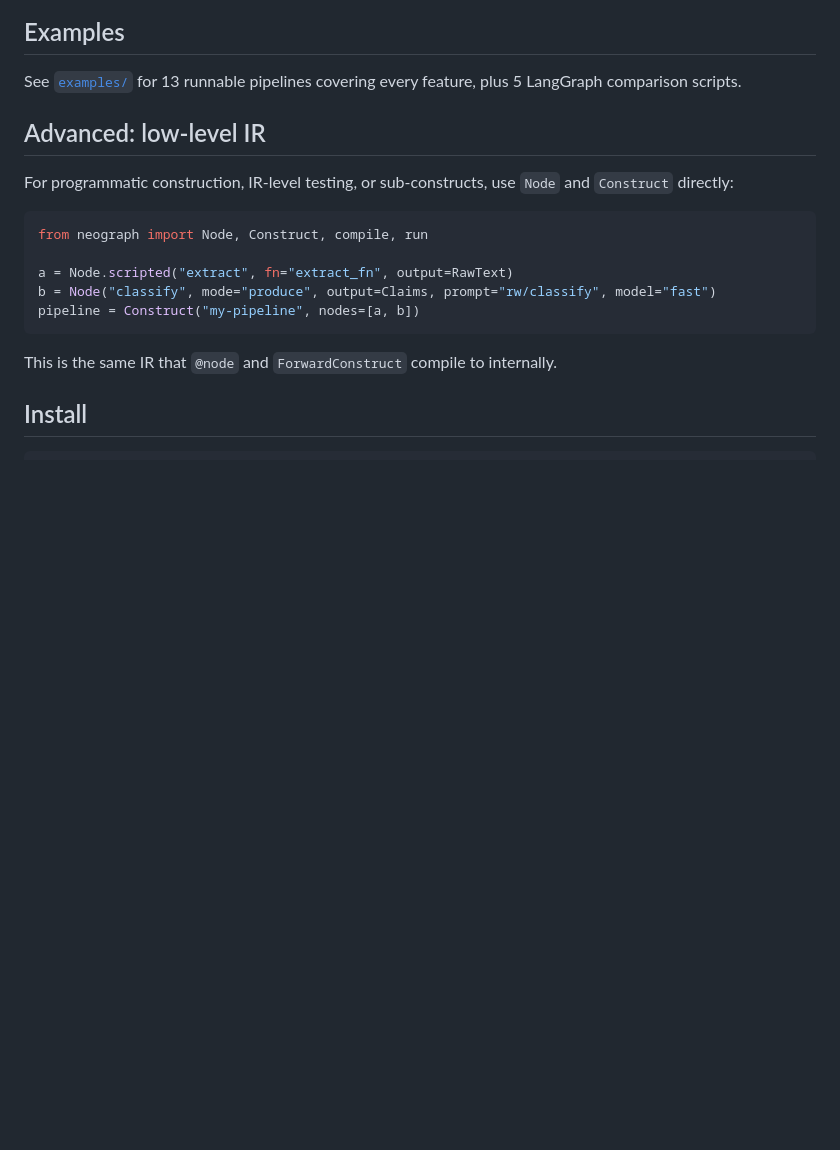
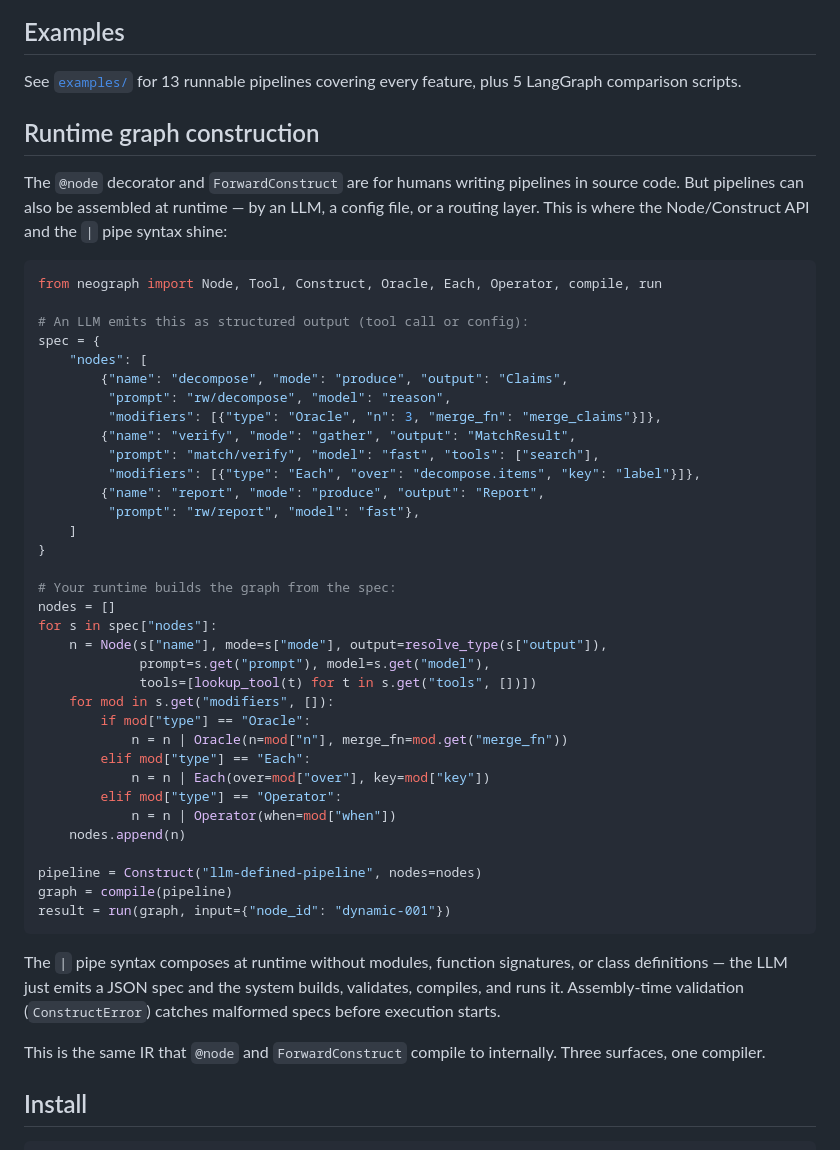
Before and after one commit to KonstantinMirin/neograph, a Markdown page: README.md, the part around the change. GitHub-like rendering; blank space fills up the shorter version.

Commit message:
docs: add runtime graph construction section to README
New section between Examples and Install showing the LLM-driven
pipeline construction use case: an LLM emits a JSON spec via tool
calling or structured output, the runtime builds Node instances with
| pipe modifier composition, Construct assembles them, compile() +
run() execute. Assembly-time validation catches malformed specs.

Positions the three API surfaces clearly:
- @node — humans writing pipelines in source code
- ForwardConstruct — humans writing branching logic as Python
- Node/Construct/| pipe — runtime construction by LLMs, configs, routers

"Three surfaces, one compiler."

````diff
--- a/README.md
+++ b/README.md
@@ -251,19 +251,50 @@ Validation runs at `Construct(nodes=[...])` time and at `construct_from_module()
 
 See [`examples/`](examples/) for 13 runnable pipelines covering every feature, plus 5 LangGraph comparison scripts.
 
-## Advanced: low-level IR
+## Runtime graph construction
 
-For programmatic construction, IR-level testing, or sub-constructs, use `Node` and `Construct` directly:
+The `@node` decorator and `ForwardConstruct` are for humans writing pipelines in source code. But pipelines can also be assembled at runtime — by an LLM, a config file, or a routing layer. This is where the Node/Construct API and the `|` pipe syntax shine:
 
 ```python
-from neograph import Node, Construct, compile, run
+from neograph import Node, Tool, Construct, Oracle, Each, Operator, compile, run
 
-a = Node.scripted("extract", fn="extract_fn", output=RawText)
-b = Node("classify", mode="produce", output=Claims, prompt="rw/classify", model="fast")
-pipeline = Construct("my-pipeline", nodes=[a, b])
+# An LLM emits this as structured output (tool call or config):
+spec = {
+    "nodes": [
+        {"name": "decompose", "mode": "produce", "output": "Claims",
+         "prompt": "rw/decompose", "model": "reason",
+         "modifiers": [{"type": "Oracle", "n": 3, "merge_fn": "merge_claims"}]},
+        {"name": "verify", "mode": "gather", "output": "MatchResult",
+         "prompt": "match/verify", "model": "fast", "tools": ["search"],
+         "modifiers": [{"type": "Each", "over": "decompose.items", "key": "label"}]},
+        {"name": "report", "mode": "produce", "output": "Report",
+         "prompt": "rw/report", "model": "fast"},
+    ]
+}
+
+# Your runtime builds the graph from the spec:
+nodes = []
+for s in spec["nodes"]:
+    n = Node(s["name"], mode=s["mode"], output=resolve_type(s["output"]),
+             prompt=s.get("prompt"), model=s.get("model"),
+             tools=[lookup_tool(t) for t in s.get("tools", [])])
+    for mod in s.get("modifiers", []):
+        if mod["type"] == "Oracle":
+            n = n | Oracle(n=mod["n"], merge_fn=mod.get("merge_fn"))
+        elif mod["type"] == "Each":
+            n = n | Each(over=mod["over"], key=mod["key"])
+        elif mod["type"] == "Operator":
+            n = n | Operator(when=mod["when"])
+    nodes.append(n)
+
+pipeline = Construct("llm-defined-pipeline", nodes=nodes)
+graph = compile(pipeline)
+result = run(graph, input={"node_id": "dynamic-001"})
 ```
 
-This is the same IR that `@node` and `ForwardConstruct` compile to internally.
+The `|` pipe syntax composes at runtime without modules, function signatures, or class definitions — the LLM just emits a JSON spec and the system builds, validates, compiles, and runs it. Assembly-time validation (`ConstructError`) catches malformed specs before execution starts.
+
+This is the same IR that `@node` and `ForwardConstruct` compile to internally. Three surfaces, one compiler.
 
 ## Install
 
````
